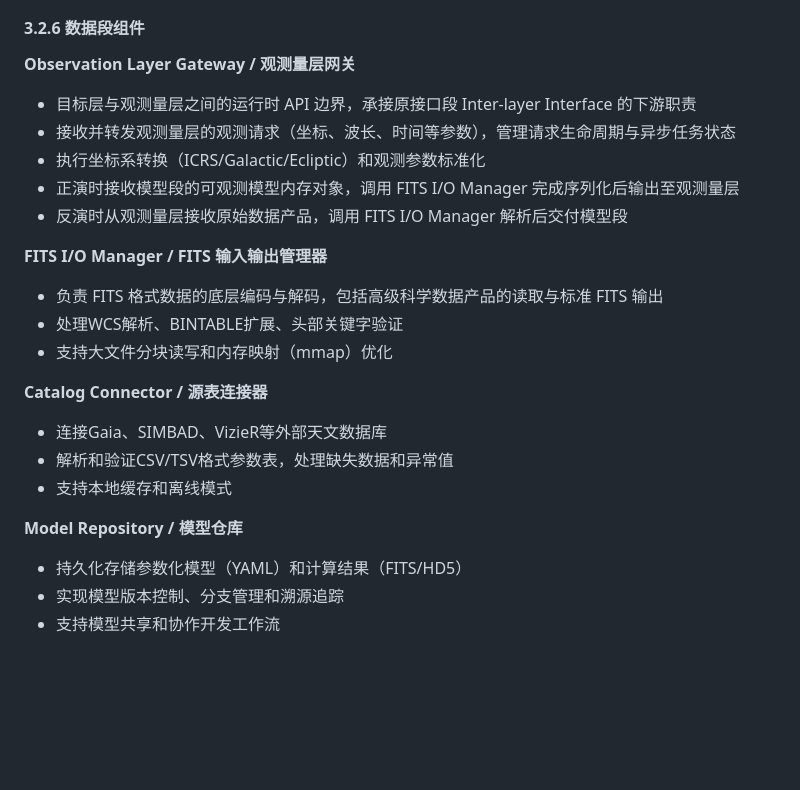
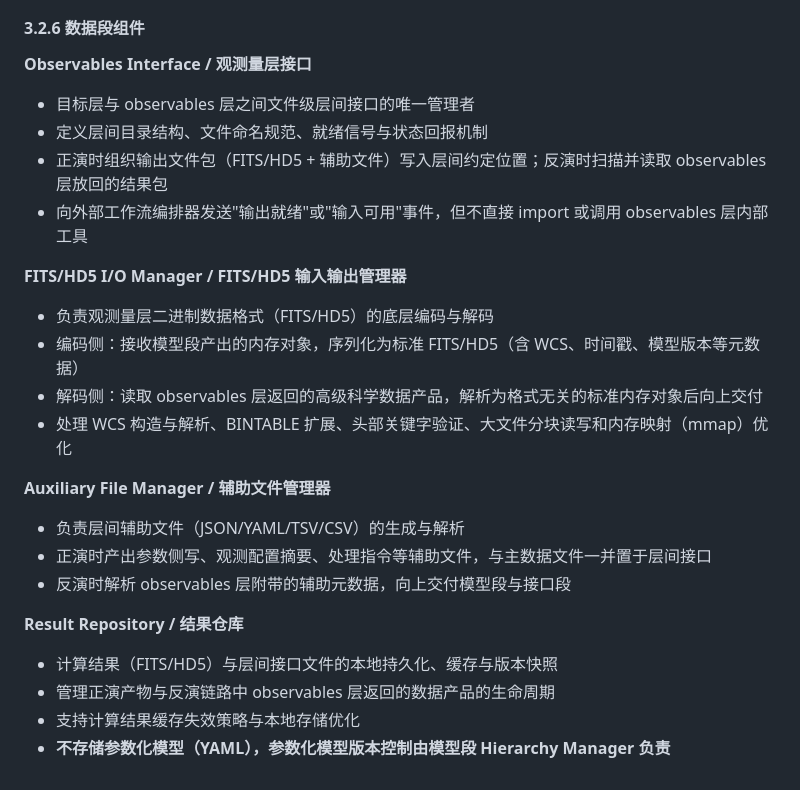
Before and after one commit to pigsboss/oasis, a Markdown page: docs/guides/targets.md, the part around the change. Drawn GitHub-style; blank space fills up the shorter version.

Commit message:
docs: refactor data-segment components and drop Catalog Connector
Co-authored-by: aider (moonshot/kimi-k2-0905-preview) <aider@aider.chat>

```diff
--- a/docs/guides/targets.md
+++ b/docs/guides/targets.md
@@ -196,24 +196,25 @@
 
 #### 3.2.6 数据段组件
 
-**Observation Layer Gateway / 观测量层网关**
-- 目标层与观测量层之间的运行时 API 边界，承接原接口段 Inter-layer Interface 的下游职责
-- 接收并转发观测量层的观测请求（坐标、波长、时间等参数），管理请求生命周期与异步任务状态
-- 执行坐标系转换（ICRS/Galactic/Ecliptic）和观测参数标准化
-- 正演时接收模型段的可观测模型内存对象，调用 FITS I/O Manager 完成序列化后输出至观测量层
-- 反演时从观测量层接收原始数据产品，调用 FITS I/O Manager 解析后交付模型段
+**Observables Interface / 观测量层接口**
+- 目标层与 observables 层之间文件级层间接口的唯一管理者
+- 定义层间目录结构、文件命名规范、就绪信号与状态回报机制
+- 正演时组织输出文件包（FITS/HD5 + 辅助文件）写入层间约定位置；反演时扫描并读取 observables 层放回的结果包
+- 向外部工作流编排器发送"输出就绪"或"输入可用"事件，但不直接 import 或调用 observables 层内部工具
 
-**FITS I/O Manager / FITS 输入输出管理器**
-- 负责 FITS 格式数据的底层编码与解码，包括高级科学数据产品的读取与标准 FITS 输出
-- 处理WCS解析、BINTABLE扩展、头部关键字验证
-- 支持大文件分块读写和内存映射（mmap）优化
+**FITS/HD5 I/O Manager / FITS/HD5 输入输出管理器**
+- 负责观测量层二进制数据格式（FITS/HD5）的底层编码与解码
+- 编码侧：接收模型段产出的内存对象，序列化为标准 FITS/HD5（含 WCS、时间戳、模型版本等元数据）
+- 解码侧：读取 observables 层返回的高级科学数据产品，解析为格式无关的标准内存对象后向上交付
+- 处理 WCS 构造与解析、BINTABLE 扩展、头部关键字验证、大文件分块读写和内存映射（mmap）优化
 
-**Catalog Connector / 源表连接器**
-- 连接Gaia、SIMBAD、VizieR等外部天文数据库
-- 解析和验证CSV/TSV格式参数表，处理缺失数据和异常值
-- 支持本地缓存和离线模式
+**Auxiliary File Manager / 辅助文件管理器**
+- 负责层间辅助文件（JSON/YAML/TSV/CSV）的生成与解析
+- 正演时产出参数侧写、观测配置摘要、处理指令等辅助文件，与主数据文件一并置于层间接口
+- 反演时解析 observables 层附带的辅助元数据，向上交付模型段与接口段
 
-**Model Repository / 模型仓库**
-- 持久化存储参数化模型（YAML）和计算结果（FITS/HD5）
-- 实现模型版本控制、分支管理和溯源追踪
-- 支持模型共享和协作开发工作流
+**Result Repository / 结果仓库**
+- 计算结果（FITS/HD5）与层间接口文件的本地持久化、缓存与版本快照
+- 管理正演产物与反演链路中 observables 层返回的数据产品的生命周期
+- 支持计算结果缓存失效策略与本地存储优化
+- **不存储参数化模型（YAML），参数化模型版本控制由模型段 Hierarchy Manager 负责**
```
